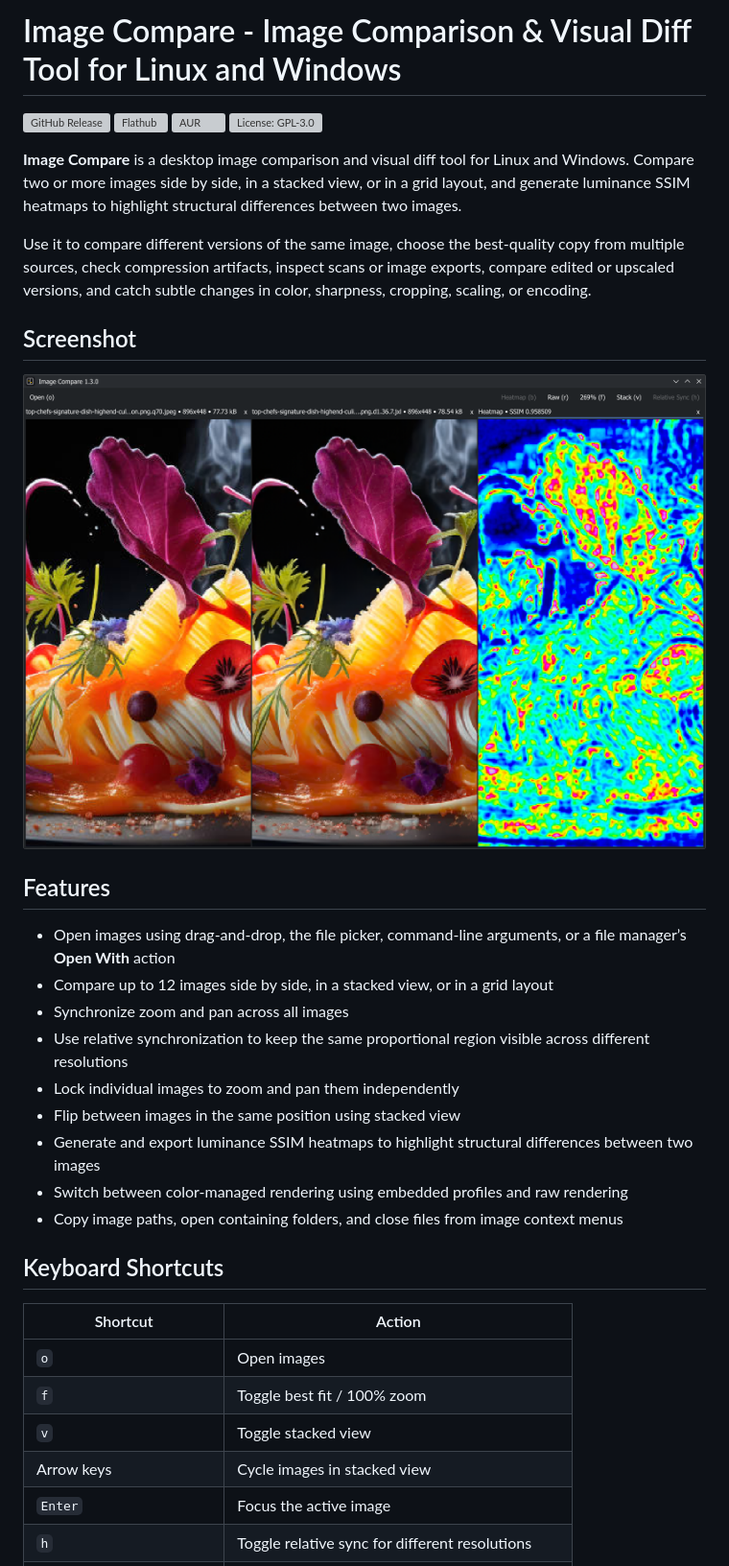
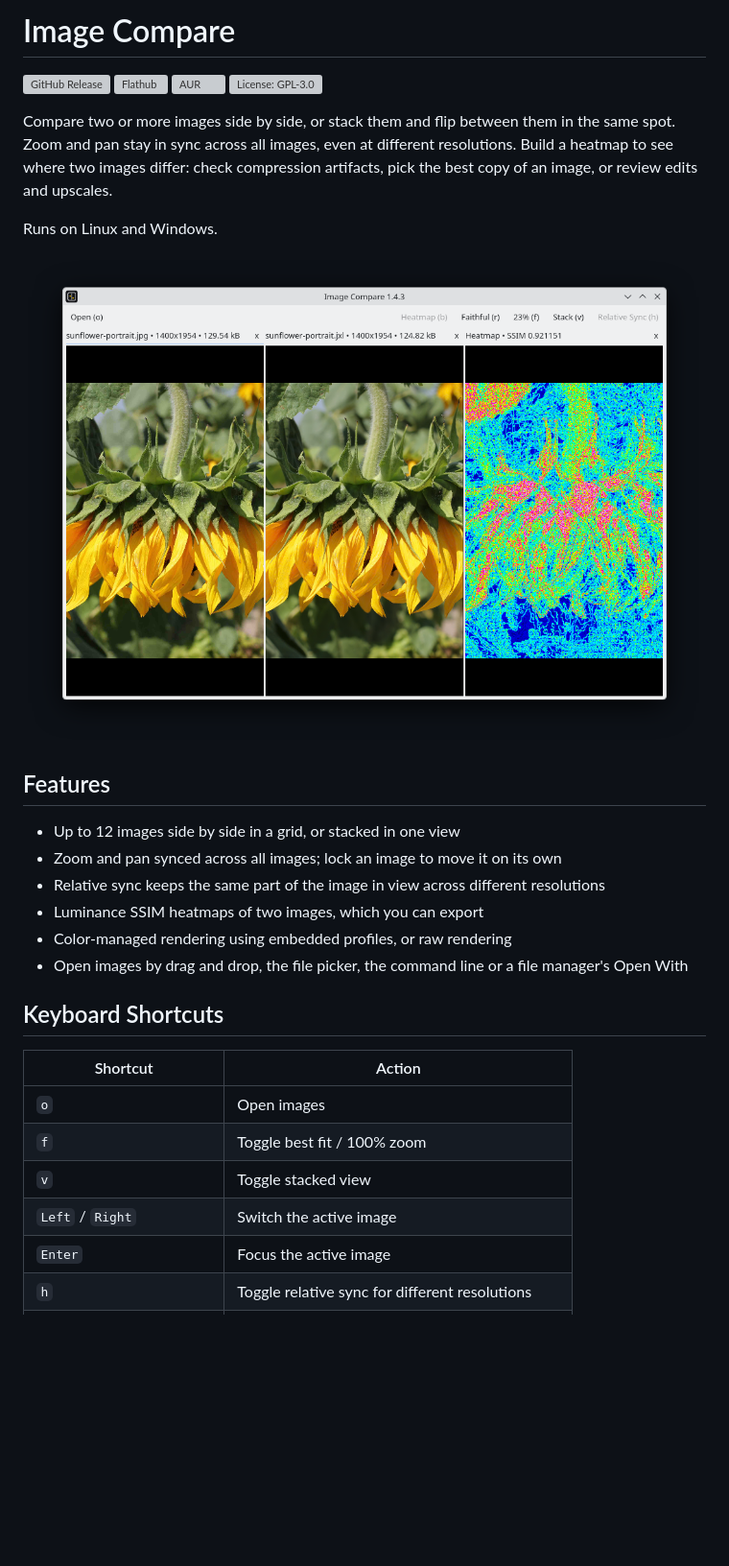
Before and after one commit to gimletlove/imagecompare, a Markdown page: README.md, the part around one of its changes. Shown at 96% size. GitHub-like rendering; pictures changed too: image-compare-screenshot.png (deleted), screenshots/heatmap.png (added); blank space fills up the shorter version; grey boxes are pictures that could not be loaded.

```diff
--- a/README.md
+++ b/README.md
@@ -1,29 +1,24 @@
-# Image Compare - Image Comparison & Visual Diff Tool for Linux and Windows
+# Image Compare
 
 [![GitHub Release](https://img.shields.io/github/v/release/gimletlove/imagecompare?label=release)](https://github.com/gimletlove/imagecompare/releases)
 [![Flathub](https://img.shields.io/flathub/v/io.github.gimletlove.imagecompare?label=Flathub)](https://flathub.org/apps/details/io.github.gimletlove.imagecompare)
 [![AUR](https://img.shields.io/aur/version/imagecompare?label=AUR)](https://aur.archlinux.org/packages/imagecompare)
 [![License: GPL-3.0](https://img.shields.io/github/license/gimletlove/imagecompare)](./LICENSE.txt)
 
-**Image Compare** is a desktop image comparison and visual diff tool for Linux and Windows. Compare two or more images side by side, in a stacked view, or in a grid layout, and generate luminance SSIM heatmaps to highlight structural differences between two images.
+Compare two or more images side by side, or stack them and flip between them in the same spot. Zoom and pan stay in sync across all images, even at different resolutions. Build a heatmap to see where two images differ: check compression artifacts, pick the best copy of an image, or review edits and upscales.
 
-Use it to compare different versions of the same image, choose the best-quality copy from multiple sources, check compression artifacts, inspect scans or image exports, compare edited or upscaled versions, and catch subtle changes in color, sharpness, cropping, scaling, or encoding.
+Runs on Linux and Windows.
 
-## Screenshot
-
-![Image Compare app showing side-by-side image comparison and heatmap differences](./image-compare-screenshot.png)
+![Two compressed copies of a photo side by side with a heatmap of their differences](./screenshots/heatmap.png)
 
 ## Features
 
-- Open images using drag-and-drop, the file picker, command-line arguments, or a file manager’s **Open With** action
-- Compare up to 12 images side by side, in a stacked view, or in a grid layout
-- Synchronize zoom and pan across all images
-- Use relative synchronization to keep the same proportional region visible across different resolutions
-- Lock individual images to zoom and pan them independently
-- Flip between images in the same position using stacked view
-- Generate and export luminance SSIM heatmaps to highlight structural differences between two images
-- Switch between color-managed rendering using embedded profiles and raw rendering
-- Copy image paths, open containing folders, and close files from image context menus
+- Up to 12 images side by side in a grid, or stacked in one view
+- Zoom and pan synced across all images; lock an image to move it on its own
+- Relative sync keeps the same part of the image in view across different resolutions
+- Luminance SSIM heatmaps of two images, which you can export
+- Color-managed rendering using embedded profiles, or raw rendering
+- Open images by drag and drop, the file picker, the command line or a file manager's Open With
 
 ## Keyboard Shortcuts
 
@@ -32,7 +27,7 @@ Use it to compare different versions of the same image, choose the best-quality
 | `o` | Open images |
 | `f` | Toggle best fit / 100% zoom |
 | `v` | Toggle stacked view |
-| Arrow keys | Cycle images in stacked view |
+| `Left` / `Right` | Switch the active image |
 | `Enter` | Focus the active image |
 | `h` | Toggle relative sync for different resolutions |
 | `l` | Toggle synchronization lock for the active image |
```
Also changed, not shown: other parts of README.md (+10 -48 lines), screenshots/grid.png (added), screenshots/relative-sync.png (added), screenshots/stacked-view.png (added), 11 other files.
